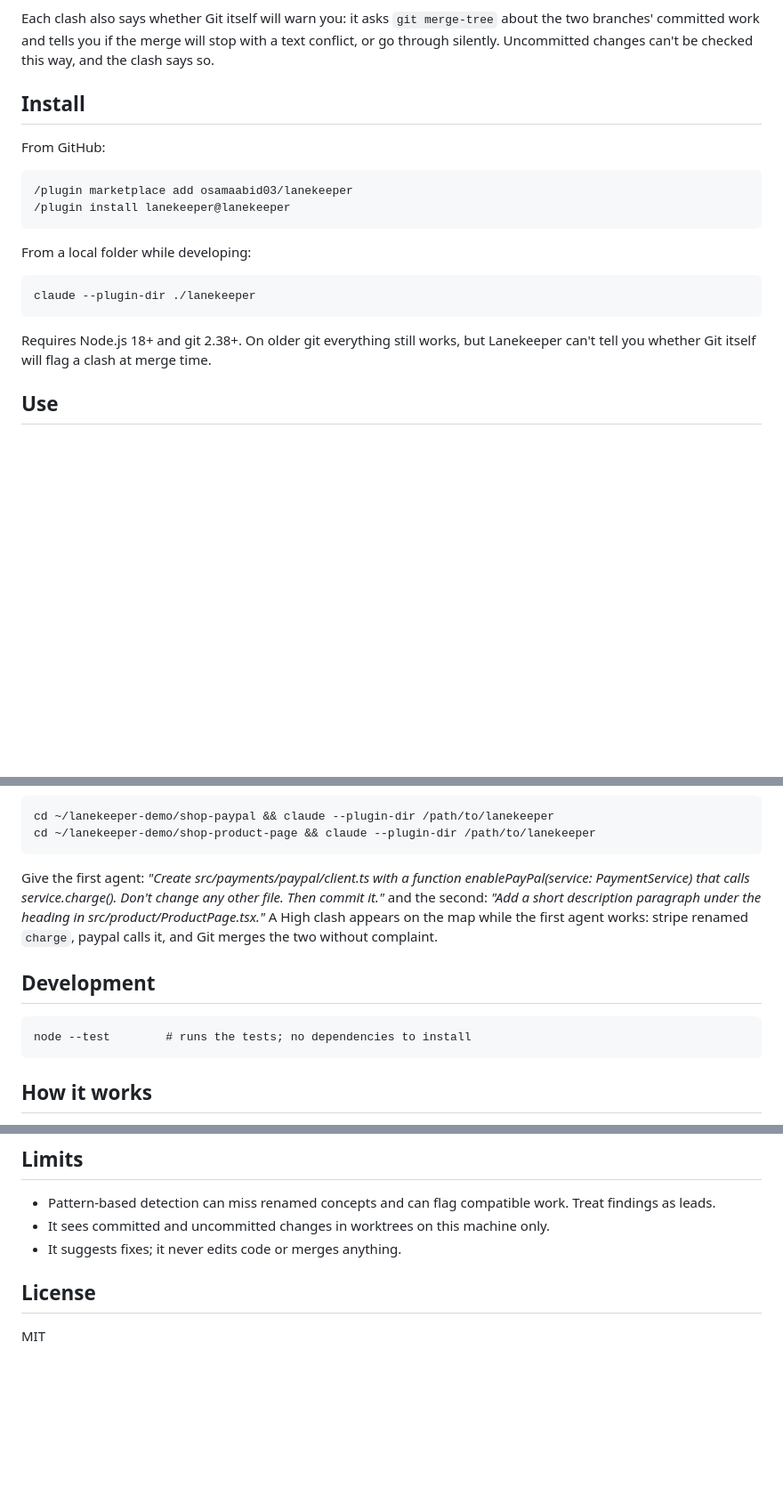
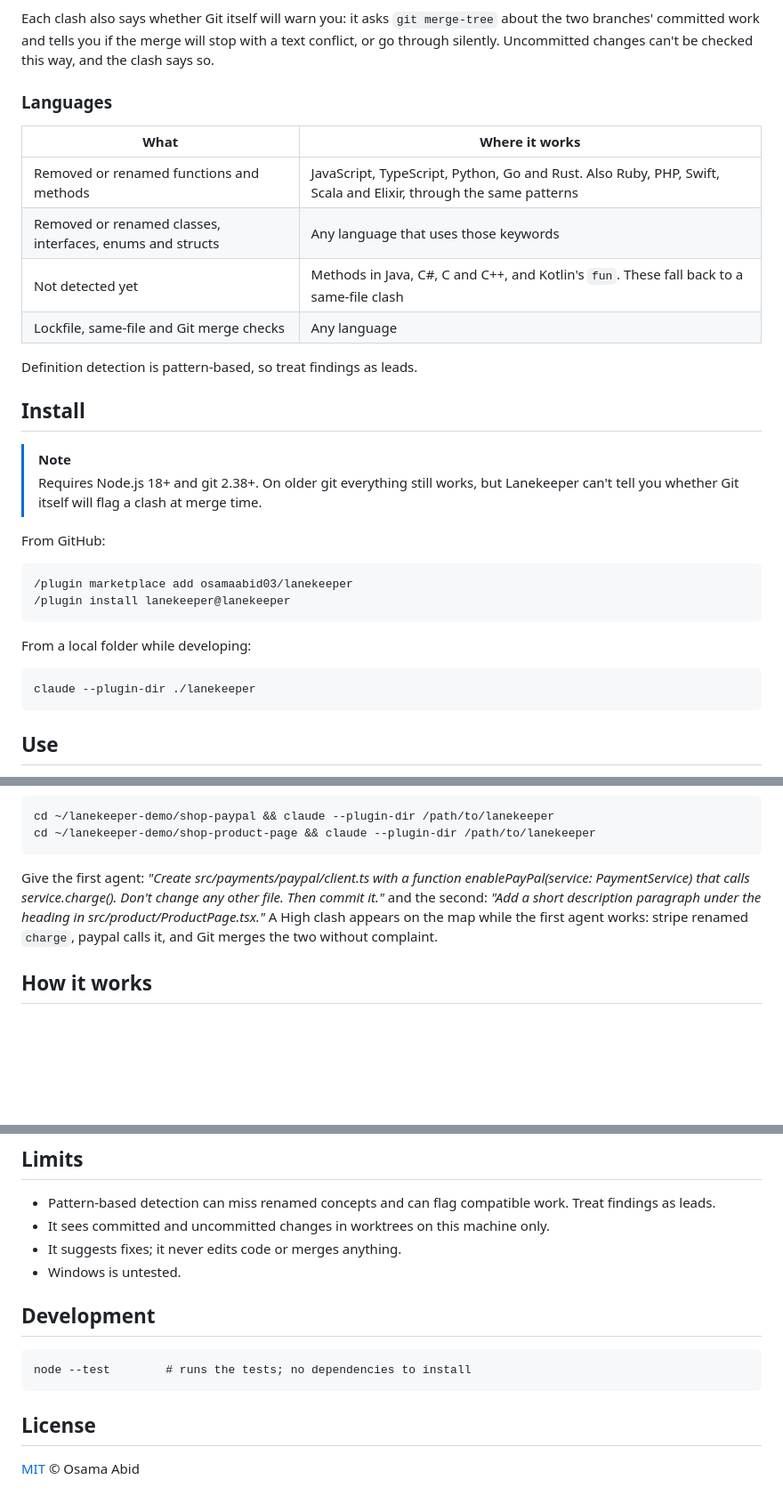
Before and after one commit to osamaabid03/lanekeeper, a Markdown page: README.md, 3 parts joined by grey strips. Shown at 89% size. GitHub-like rendering; blank space fills up the shorter version.

````diff
--- a/README.md
+++ b/README.md
@@ -33,7 +71,22 @@ Each clash also says whether Git itself will warn you: it asks `git merge-tree`
 and tells you if the merge will stop with a text conflict, or go through silently. Uncommitted changes can't be checked
 this way, and the clash says so.
 
+### Languages
+
+| What | Where it works |
+| --- | --- |
+| Removed or renamed functions and methods | JavaScript, TypeScript, Python, Go and Rust. Also Ruby, PHP, Swift, Scala and Elixir, through the same patterns |
+| Removed or renamed classes, interfaces, enums and structs | Any language that uses those keywords |
+| Not detected yet | Methods in Java, C#, C and C++, and Kotlin's `fun`. These fall back to a same-file clash |
+| Lockfile, same-file and Git merge checks | Any language |
+
+Definition detection is pattern-based, so treat findings as leads.
+
 ## Install
+
+> [!NOTE]
+> Requires Node.js 18+ and git 2.38+. On older git everything still works, but Lanekeeper can't tell you whether Git
+> itself will flag a clash at merge time.
 
 From GitHub:
 
@@ -47,9 +100,6 @@ From a local folder while developing:
 ```
 claude --plugin-dir ./lanekeeper
 ```
-
-Requires Node.js 18+ and git 2.38+. On older git everything still works, but Lanekeeper can't tell you whether Git
-itself will flag a clash at merge time.
 
 ## Use
 
@@ -88,15 +138,9 @@ cd ~/lanekeeper-demo/shop-product-page && claude --plugin-dir /path/to/lanekeepe
 ```
 
 Give the first agent: *"Create src/payments/paypal/client.ts with a function enablePayPal(service: PaymentService)
-that calls service.charge(). Don't change any other file. Then commit it."* and the second: *"Add a short description paragraph
-under the heading in src/product/ProductPage.tsx."* A High clash appears on the map while the first agent works: stripe
-renamed `charge`, paypal calls it, and Git merges the two without complaint.
-
-## Development
-
-```
-node --test        # runs the tests; no dependencies to install
-```
+that calls service.charge(). Don't change any other file. Then commit it."* and the second: *"Add a short description
+paragraph under the heading in src/product/ProductPage.tsx."* A High clash appears on the map while the first agent
+works: stripe renamed `charge`, paypal calls it, and Git merges the two without complaint.
 
 ## How it works
 
@@ -128,7 +172,14 @@ No dependencies beyond Node.js and git.
 - Pattern-based detection can miss renamed concepts and can flag compatible work. Treat findings as leads.
 - It sees committed and uncommitted changes in worktrees on this machine only.
 - It suggests fixes; it never edits code or merges anything.
+- Windows is untested.
+
+## Development
+
+```
+node --test        # runs the tests; no dependencies to install
+```
 
 ## License
 
-MIT
+[MIT](LICENSE) © Osama Abid
````
Also changed, not shown: other parts of README.md (+55 -17 lines), docs/logo.png (added), docs/screenshot.png (added).
